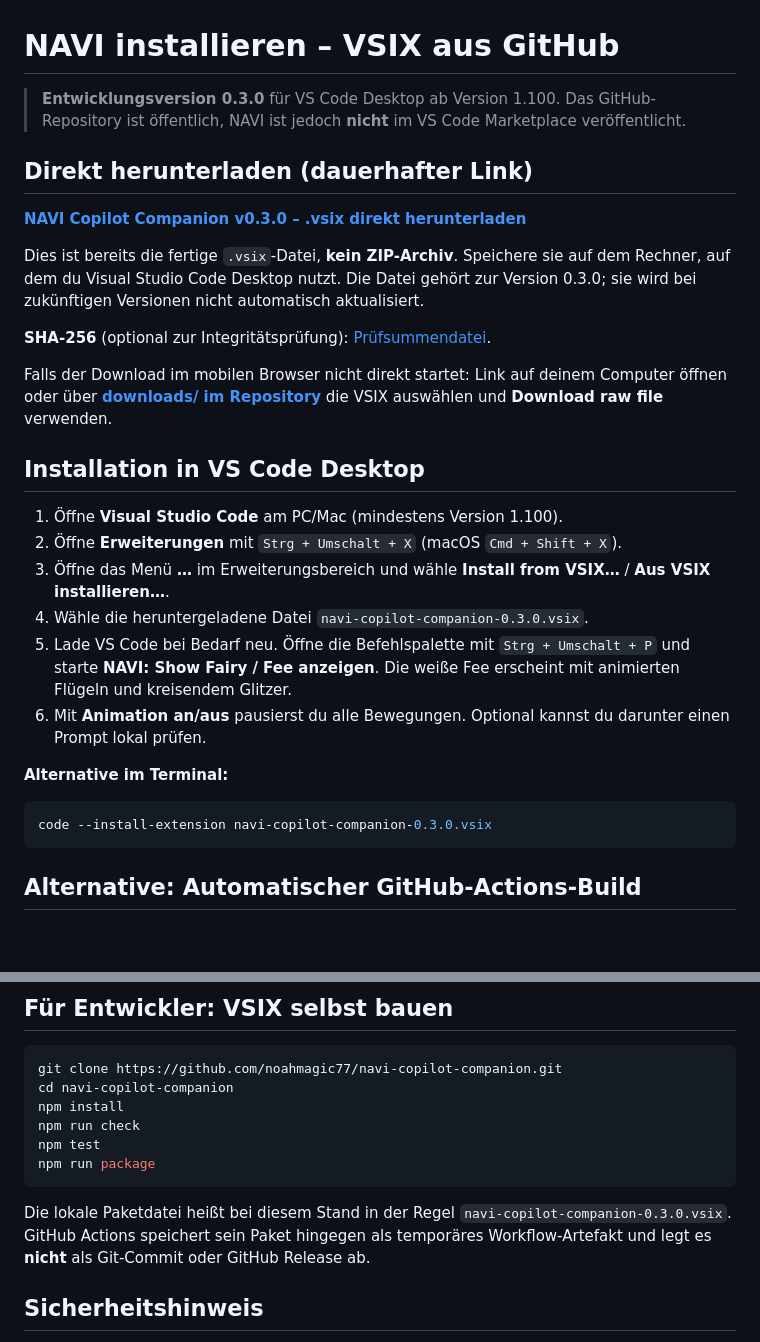
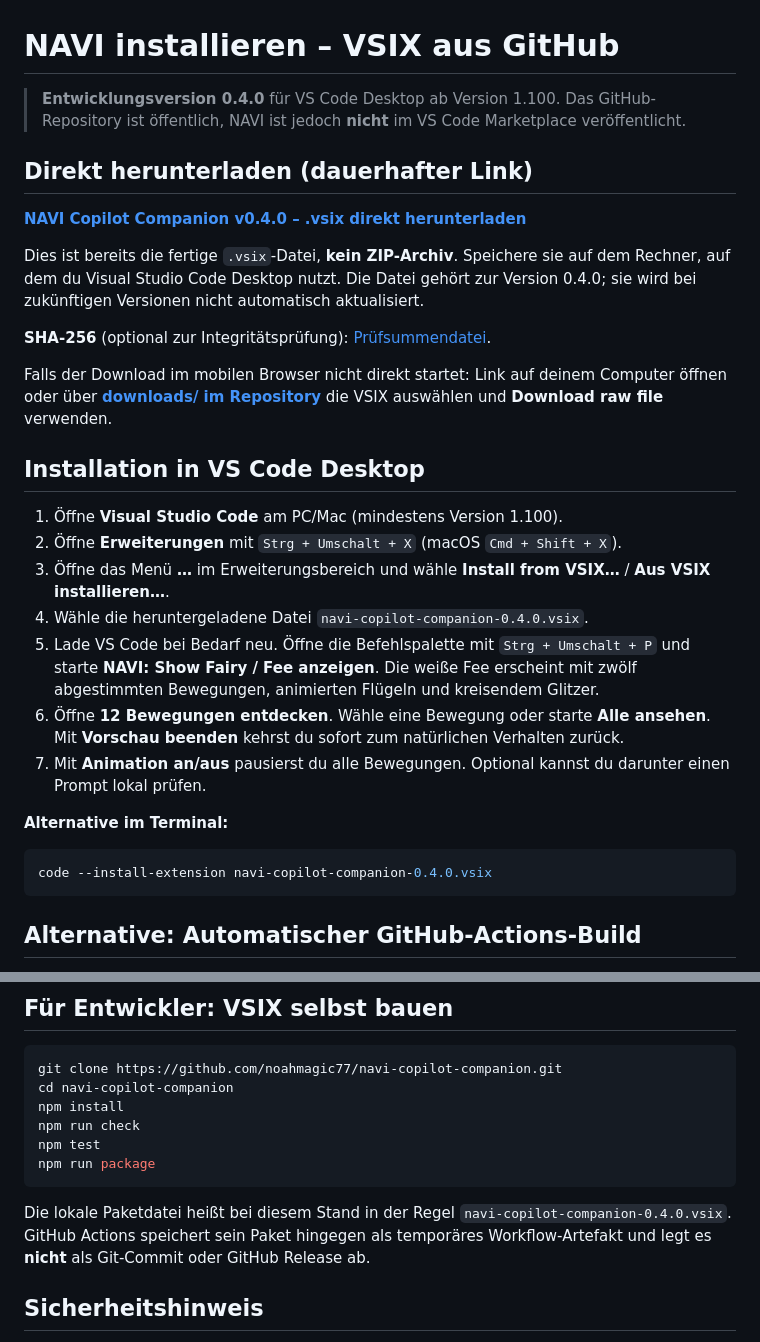
Before and after one commit to noahmagic77/navi-copilot-companion, a Markdown page: docs/INSTALLATION.md, 2 parts joined by grey strips. Rendered like a GitHub page; blank space fills up the shorter version.

````diff
--- a/docs/INSTALLATION.md
+++ b/docs/INSTALLATION.md
@@ -1,10 +1,10 @@
 # NAVI installieren – VSIX aus GitHub
 
-> **Entwicklungsversion 0.3.0** für VS Code Desktop ab Version 1.100. Das GitHub-Repository ist öffentlich, NAVI ist jedoch **nicht** im VS Code Marketplace veröffentlicht.
+> **Entwicklungsversion 0.4.0** für VS Code Desktop ab Version 1.100. Das GitHub-Repository ist öffentlich, NAVI ist jedoch **nicht** im VS Code Marketplace veröffentlicht.
 
 ## Direkt herunterladen (dauerhafter Link)
 
-**[NAVI Copilot Companion v0.3.0 – .vsix direkt herunterladen](https://raw.githubusercontent.com/noahmagic77/navi-copilot-companion/main/downloads/navi-copilot-companion-0.3.0.vsix)**
+**[NAVI Copilot Companion v0.4.0 – .vsix direkt herunterladen](https://raw.githubusercontent.com/noahmagic77/navi-copilot-companion/main/downloads/navi-copilot-companion-0.4.0.vsix)**
 
-Dies ist bereits die fertige `.vsix`-Datei, **kein ZIP-Archiv**. Speichere sie auf dem Rechner, auf dem du Visual Studio Code Desktop nutzt. Die Datei gehört zur Version 0.3.0; sie wird bei zukünftigen Versionen nicht automatisch aktualisiert.
+Dies ist bereits die fertige `.vsix`-Datei, **kein ZIP-Archiv**. Speichere sie auf dem Rechner, auf dem du Visual Studio Code Desktop nutzt. Die Datei gehört zur Version 0.4.0; sie wird bei zukünftigen Versionen nicht automatisch aktualisiert.
 
@@ -17,14 +17,15 @@ Falls der Download im mobilen Browser nicht direkt startet: Link auf deinem Comp
 1. Öffne **Visual Studio Code** am PC/Mac (mindestens Version 1.100).
 2. Öffne **Erweiterungen** mit `Strg + Umschalt + X` (macOS `Cmd + Shift + X`).
 3. Öffne das Menü **…** im Erweiterungsbereich und wähle **Install from VSIX…** / **Aus VSIX installieren…**.
-4. Wähle die heruntergeladene Datei `navi-copilot-companion-0.3.0.vsix`.
-5. Lade VS Code bei Bedarf neu. Öffne die Befehlspalette mit `Strg + Umschalt + P` und starte **NAVI: Show Fairy / Fee anzeigen**. Die weiße Fee erscheint mit animierten Flügeln und kreisendem Glitzer.
-6. Mit **Animation an/aus** pausierst du alle Bewegungen. Optional kannst du darunter einen Prompt lokal prüfen.
+4. Wähle die heruntergeladene Datei `navi-copilot-companion-0.4.0.vsix`.
+5. Lade VS Code bei Bedarf neu. Öffne die Befehlspalette mit `Strg + Umschalt + P` und starte **NAVI: Show Fairy / Fee anzeigen**. Die weiße Fee erscheint mit zwölf abgestimmten Bewegungen, animierten Flügeln und kreisendem Glitzer.
+6. Öffne **12 Bewegungen entdecken**. Wähle eine Bewegung oder starte **Alle ansehen**. Mit **Vorschau beenden** kehrst du sofort zum natürlichen Verhalten zurück.
+7. Mit **Animation an/aus** pausierst du alle Bewegungen. Optional kannst du darunter einen Prompt lokal prüfen.
 
 **Alternative im Terminal:**
 
 ```bash
-code --install-extension navi-copilot-companion-0.3.0.vsix
+code --install-extension navi-copilot-companion-0.4.0.vsix
 ```
 
 ## Alternative: Automatischer GitHub-Actions-Build
@@ -78,7 +79,7 @@ npm test
 npm run package
 ```
 
-Die lokale Paketdatei heißt bei diesem Stand in der Regel `navi-copilot-companion-0.3.0.vsix`. GitHub Actions speichert sein Paket hingegen als temporäres Workflow-Artefakt und legt es **nicht** als Git-Commit oder GitHub Release ab.
+Die lokale Paketdatei heißt bei diesem Stand in der Regel `navi-copilot-companion-0.4.0.vsix`. GitHub Actions speichert sein Paket hingegen als temporäres Workflow-Artefakt und legt es **nicht** als Git-Commit oder GitHub Release ab.
 
 ## Sicherheitshinweis
 
````
Also changed, not shown: other parts of docs/INSTALLATION.md (+1 -1 lines), README.md (+16 -9 lines), docs/FAIRY-ANIMATIONS.md (added, +36 -0 lines), docs/navi-fairy-preview.png, docs/navi-fairy.gif, 12 other files.
